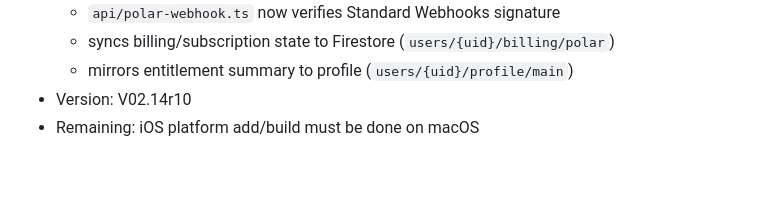
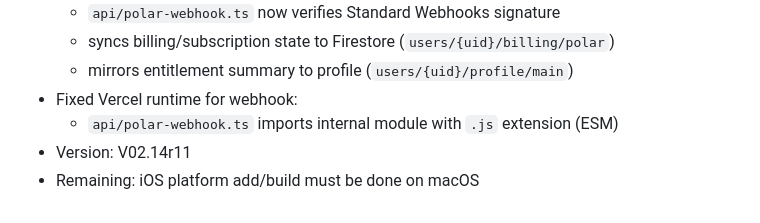
Before and after one commit to ordinary-first/supercoach-ai-studio, a Markdown page: AGENTS.md, the part around the change. Rendered like a GitHub page; blank space fills up the shorter version.

Commit message:
chore: update agent status

```diff
--- a/AGENTS.md
+++ b/AGENTS.md
@@ -110,5 +110,7 @@ _Last updated: 2026-02-14_
   - `api/polar-webhook.ts` now verifies Standard Webhooks signature
   - syncs billing/subscription state to Firestore (`users/{uid}/billing/polar`)
   - mirrors entitlement summary to profile (`users/{uid}/profile/main`)
-- Version: V02.14r10
+- Fixed Vercel runtime for webhook:
+  - `api/polar-webhook.ts` imports internal module with `.js` extension (ESM)
+- Version: V02.14r11
 - Remaining: iOS platform add/build must be done on macOS
```
